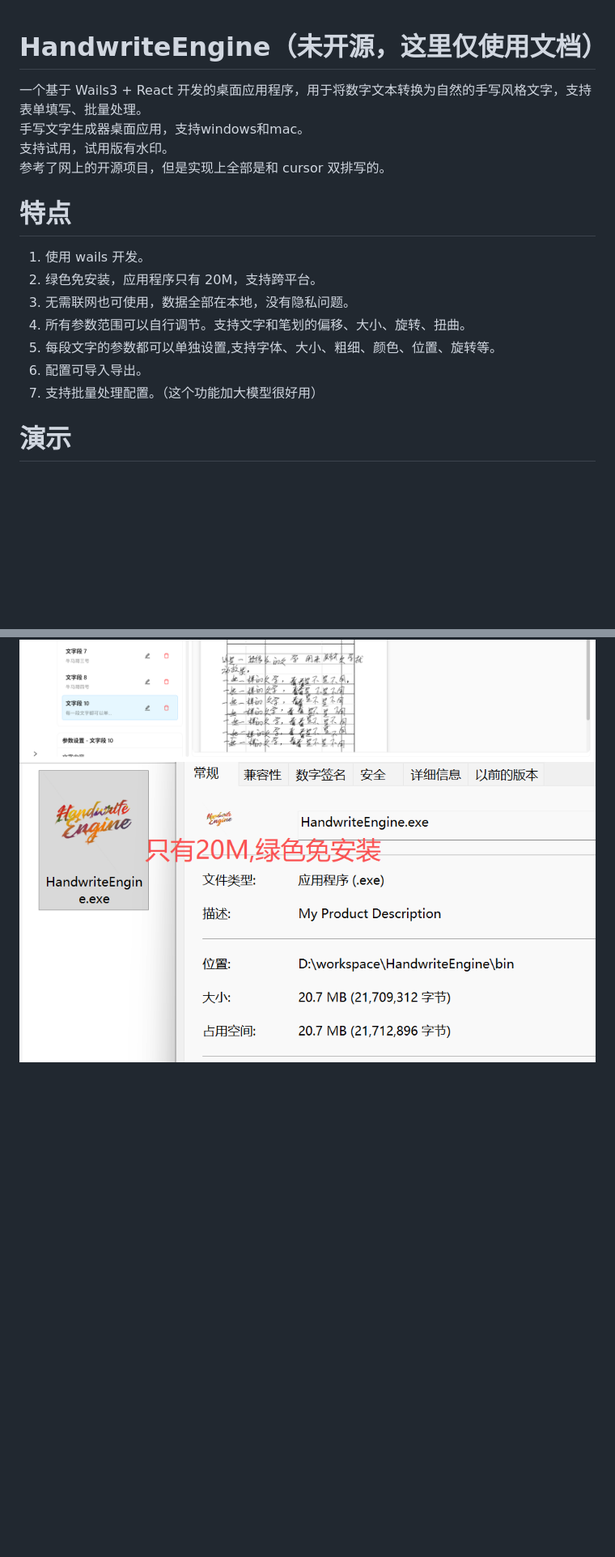
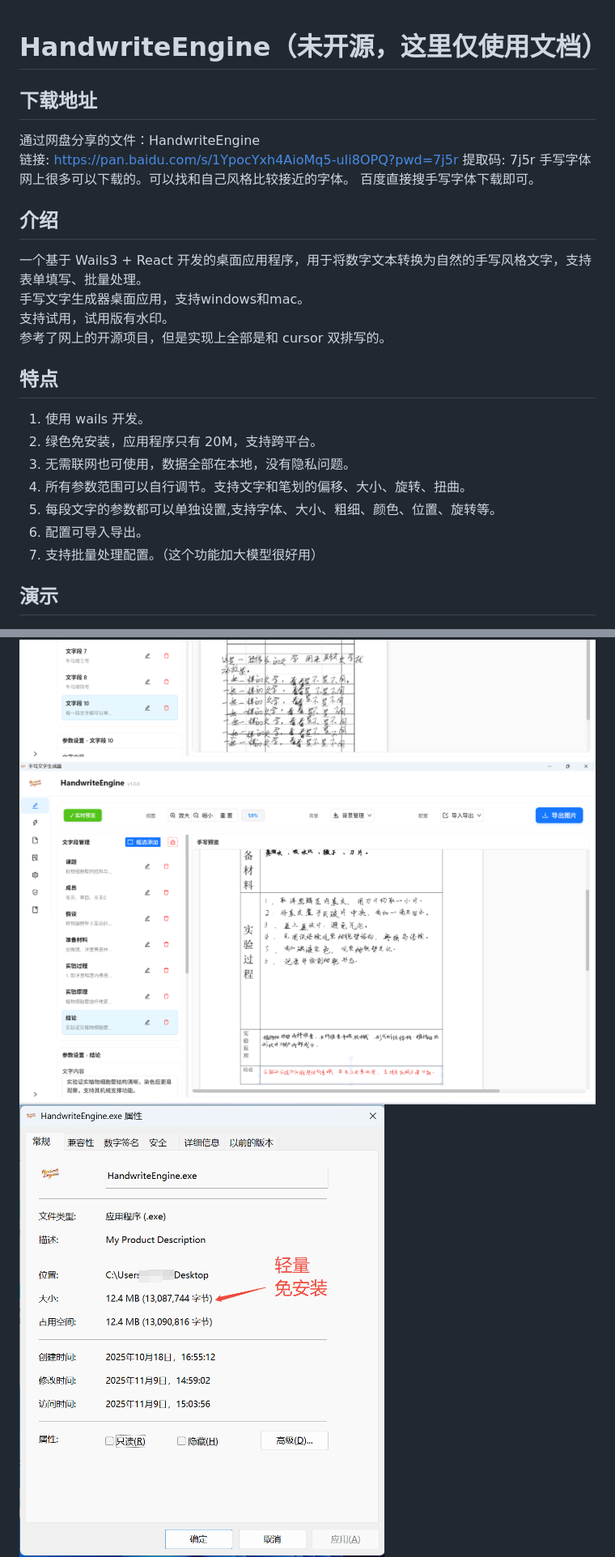
Before and after one commit to relengxing/HandwriteEngine-release, a Markdown page: README.md, 2 parts joined by grey strips. Shown: that part at 81% size. GitHub-like rendering; pictures changed too: img/免安装.png, img/生物实验报告.png (added); blank space fills up the shorter version.

Commit message:
效果图上传

```diff
--- a/README.md
+++ b/README.md
@@ -1,10 +1,18 @@
 # HandwriteEngine（未开源，这里仅使用文档）
+
+## 下载地址
+通过网盘分享的文件：HandwriteEngine
+链接: https://pan.baidu.com/s/1YpocYxh4AioMq5-uIi8OPQ?pwd=7j5r 提取码: 7j5r
+手写字体网上很多可以下载的。可以找和自己风格比较接近的字体。
+百度直接搜手写字体下载即可。
+
+## 介绍
 一个基于 Wails3 + React 开发的桌面应用程序，用于将数字文本转换为自然的手写风格文字，支持表单填写、批量处理。
 手写文字生成器桌面应用，支持windows和mac。
 支持试用，试用版有水印。
 参考了网上的开源项目，但是实现上全部是和 cursor 双排写的。
 
-# 特点
+## 特点
 1. 使用 wails 开发。
 2. 绿色免安装，应用程序只有 20M，支持跨平台。
 3. 无需联网也可使用，数据全部在本地，没有隐私问题。
@@ -13,11 +21,12 @@
 6. 配置可导入导出。
 7. 支持批量处理配置。（这个功能加大模型很好用）
 
-# 演示
+## 演示
 
 ![img1.png](img/img1.png)
 ![img2.png](img/img2.png)
-![免安装.png](img/%E5%85%8D%E5%AE%89%E8%A3%85.png)
+![生物实验报告.png](img/生物实验报告.png)
+![免安装.png](img/免安装.png)
 ![参数设置.png](img/%E5%8F%82%E6%95%B0%E8%AE%BE%E7%BD%AE.png)
 ![多字体.png](img/%E5%A4%9A%E5%AD%97%E4%BD%93.png)
 ![支持本地字体.png](img/%E6%94%AF%E6%8C%81%E6%9C%AC%E5%9C%B0%E5%AD%97%E4%BD%93.png)
```
Also changed, not shown: other parts of README.md (+2 -8 lines), 1 other file.
